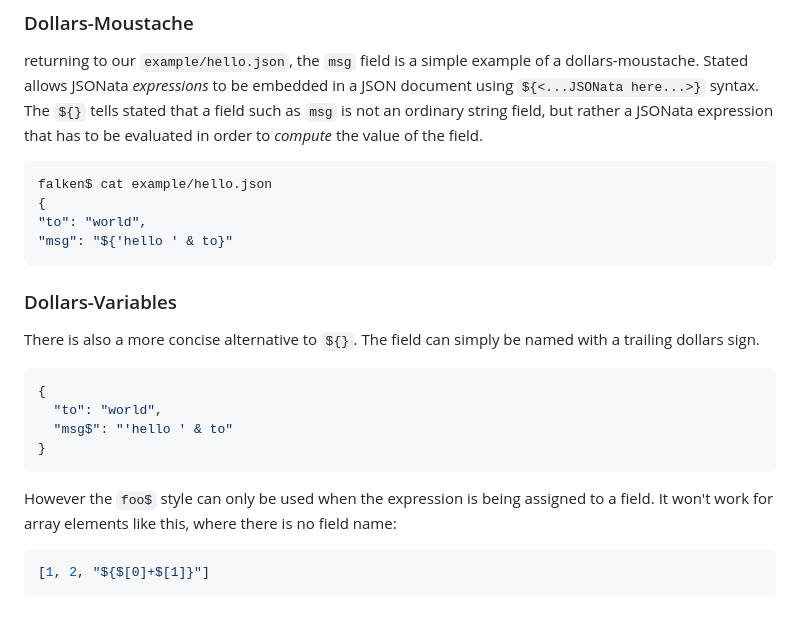
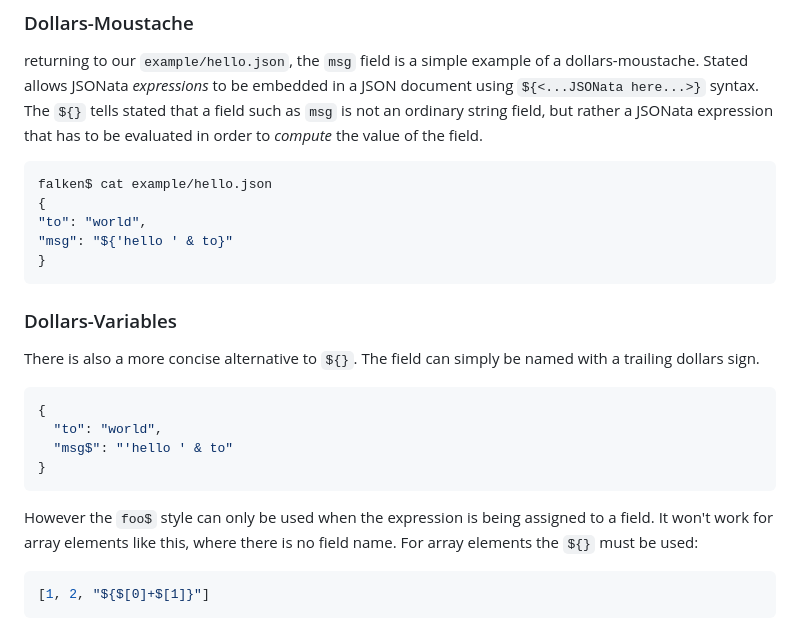
Before and after one commit to cisco-open/stated, a Markdown page: README.md, the part around the change. Drawn GitHub-style.

````diff
--- a/README.md
+++ b/README.md
@@ -139,6 +139,7 @@ falken$ cat example/hello.json
 {
 "to": "world",
 "msg": "${'hello ' & to}"
+}
 ```
 
 ### Dollars-Variables
@@ -151,7 +152,7 @@ dollars sign.
 }
 ```
 However the `foo$` style can only be used when the expression is being assigned to a field. It won't work for array
-elements like this, where there is no field name:
+elements like this, where there is no field name. For array elements the `${}` must be used:
 ```json
 [1, 2, "${$[0]+$[1]}"]
 ```
````
